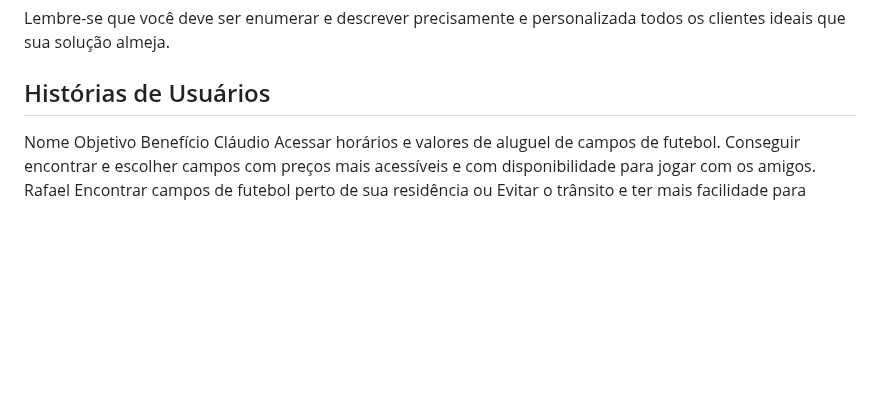
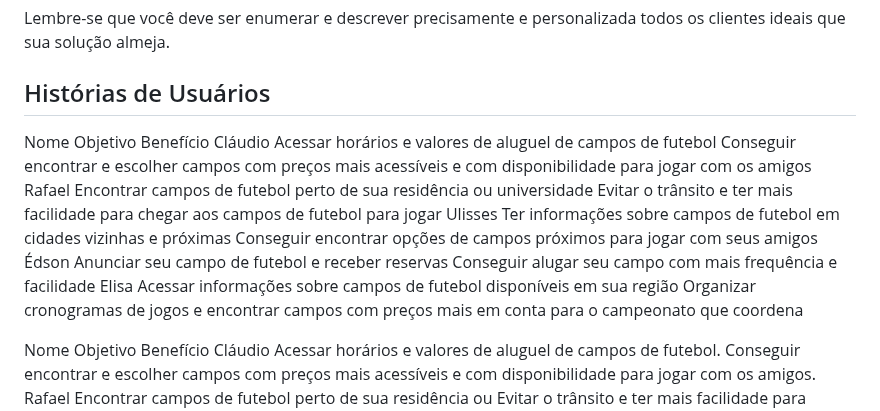
Before and after one commit to ICEI-PUC-Minas-PMV-SI/pmv-si-2023-1-e1-proj-web-t3-campos_de_futebol, a Markdown page: docs/especification.md, the part around the change. Drawn GitHub-style; blank space fills up the shorter version.

```diff
--- a/docs/especification.md
+++ b/docs/especification.md
@@ -21,6 +21,14 @@ Enumere e detalhe as personas da sua solução. Para tanto, baseie-se tanto nos
 Lembre-se que você deve ser enumerar e descrever precisamente e personalizada todos os clientes ideais que sua solução almeja.
 
 ## Histórias de Usuários
+
+Nome	Objetivo	Benefício
+Cláudio	Acessar horários e valores de aluguel de campos de futebol	Conseguir encontrar e escolher campos com preços mais acessíveis e com disponibilidade para jogar com os amigos
+Rafael	Encontrar campos de futebol perto de sua residência ou universidade	Evitar o trânsito e ter mais facilidade para chegar aos campos de futebol para jogar
+Ulisses	Ter informações sobre campos de futebol em cidades vizinhas e próximas	Conseguir encontrar opções de campos próximos para jogar com seus amigos
+Édson	Anunciar seu campo de futebol e receber reservas	Conseguir alugar seu campo com mais frequência e facilidade
+Elisa	Acessar informações sobre campos de futebol disponíveis em sua região	Organizar cronogramas de jogos e encontrar campos com preços mais em conta para o campeonato que coordena
+
 
 Nome	         Objetivo	                                                     Benefício
 Cláudio        Acessar horários e valores de aluguel de campos de futebol.	 Conseguir encontrar e escolher campos com preços mais acessíveis e com disponibilidade                                                                                  para jogar com os amigos.
```
